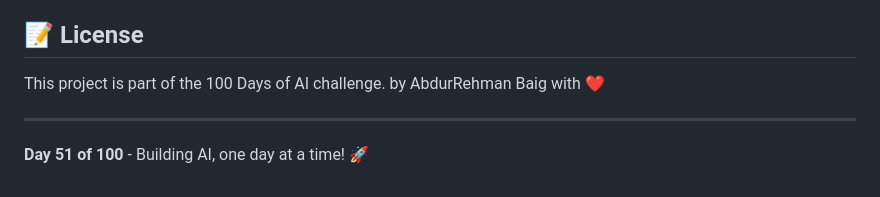
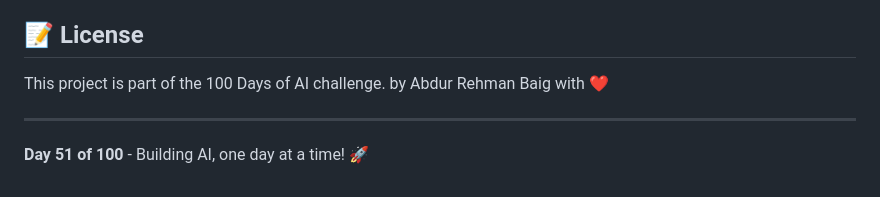
Before and after one commit to AbdulRehman028/100-days-of-ai, a Markdown page: Day-51-Resume-Skill-Extractor/README.md, the part around the change. Drawn GitHub-style.

Commit message:
fix: correct spacing in author name in README

```diff
--- a/Day-51-Resume-Skill-Extractor/README.md
+++ b/Day-51-Resume-Skill-Extractor/README.md
@@ -162,7 +162,7 @@ By building this project, you'll learn:
 ## 📝 License
 
 This project is part of the 100 Days of AI challenge.
-by AbdurRehman Baig with ❤️
+by Abdur Rehman Baig with ❤️
 
 ---
 
```
